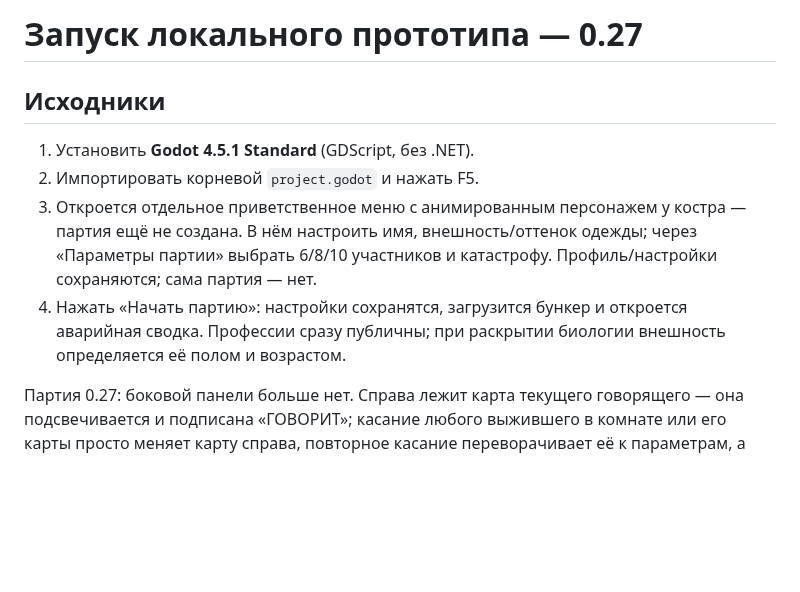
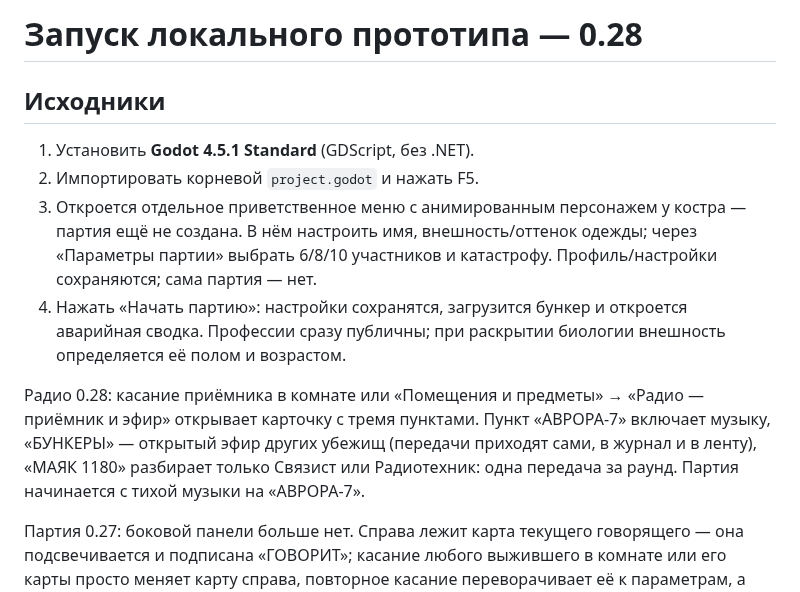
Before and after one commit to AlfaGideon/Bunker, a Markdown page: docs/RUNNING.md, the part around the change. Drawn GitHub-style; blank space fills up the shorter version.

```diff
--- a/docs/RUNNING.md
+++ b/docs/RUNNING.md
@@ -1,4 +1,4 @@
-# Запуск локального прототипа — 0.27
+# Запуск локального прототипа — 0.28
 
 ## Исходники
 
@@ -6,6 +6,8 @@
 2. Импортировать корневой `project.godot` и нажать F5.
 3. Откроется отдельное приветственное меню с анимированным персонажем у костра — партия ещё не создана. В нём настроить имя, внешность/оттенок одежды; через «Параметры партии» выбрать 6/8/10 участников и катастрофу. Профиль/настройки сохраняются; сама партия — нет.
 4. Нажать «Начать партию»: настройки сохранятся, загрузится бункер и откроется аварийная сводка. Профессии сразу публичны; при раскрытии биологии внешность определяется её полом и возрастом.
+
+Радио 0.28: касание приёмника в комнате или «Помещения и предметы» → «Радио — приёмник и эфир» открывает карточку с тремя пунктами. Пункт «АВРОРА-7» включает музыку, «БУНКЕРЫ» — открытый эфир других убежищ (передачи приходят сами, в журнал и в ленту), «МАЯК 1180» разбирает только Связист или Радиотехник: одна передача за раунд. Партия начинается с тихой музыки на «АВРОРА-7».
 
 Партия 0.27: боковой панели больше нет. Справа лежит карта текущего говорящего — она подсвечивается и подписана «ГОВОРИТ»; касание любого выжившего в комнате или его карты просто меняет карту справа, повторное касание переворачивает её к параметрам, а «Открыть» разворачивает полное досье с замками. В левом нижнем углу — панель хода с раундом, таймером речи, двумя способностями и кнопкой действия; там же единственная кнопка «☰» с меню партии.
 
```
Also changed, not shown: README.md (+15 -3 lines), docs/BUILD_STATUS.md (+3 -1 lines), docs/previews/radio.jpg (added), website/assets/radio.jpg (added), 1 other file.
